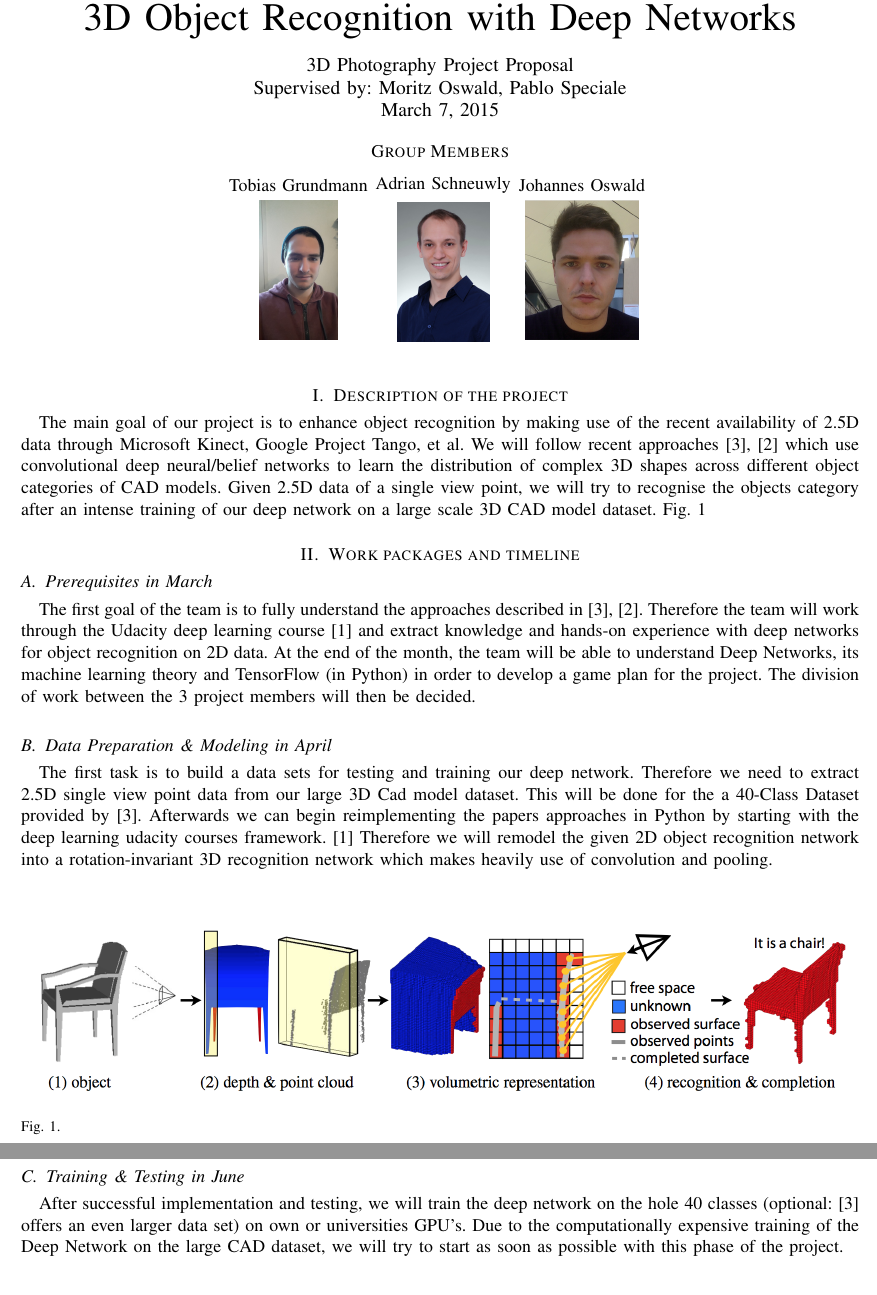
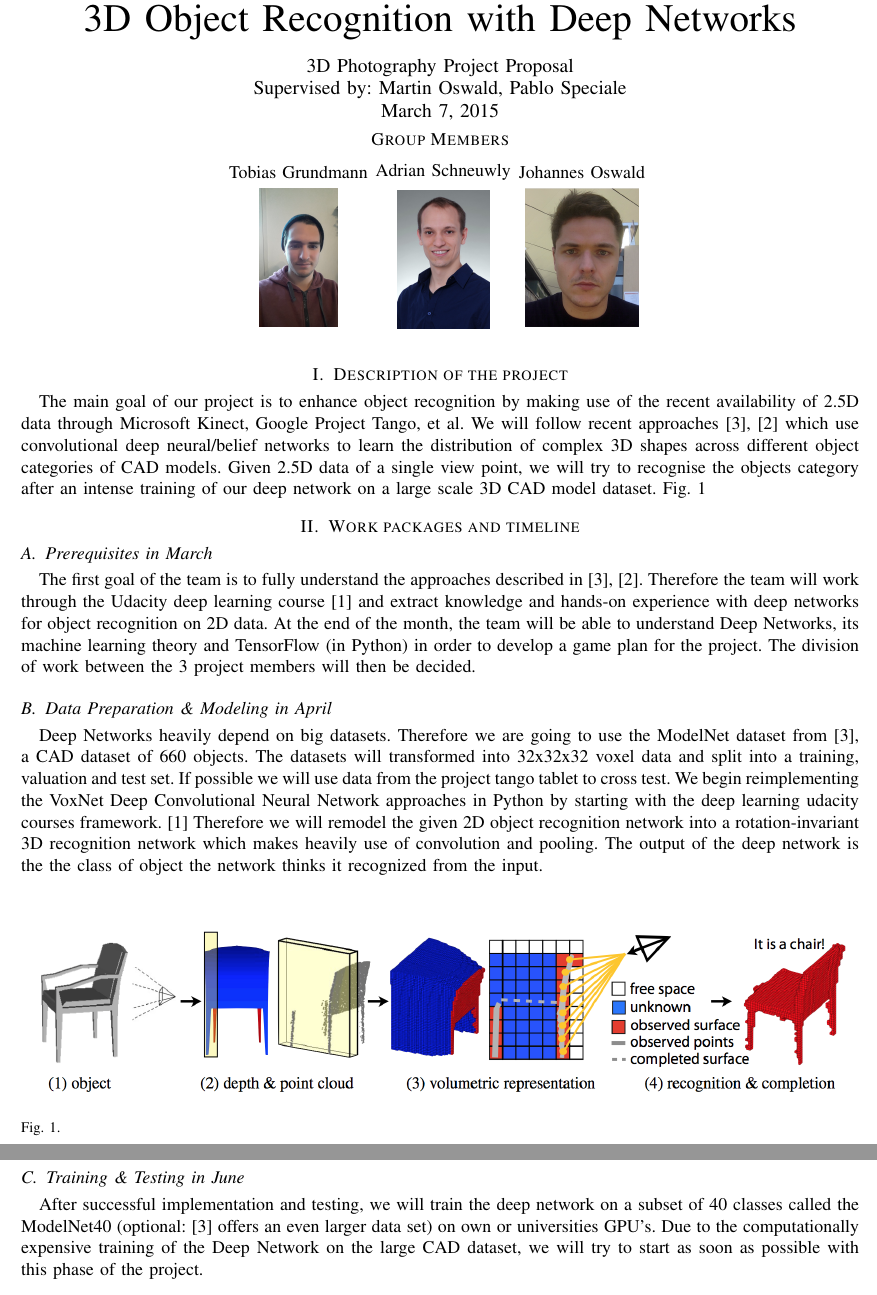
Before and after one commit to AICAE/Deep-3D-Obj-Recognition, a LaTeX paper (Project Proposal/3DPhoto_Proposal_Grundmann_Schneuwly_Oswald.tex): two parts of pages 1 and 2 of 2, joined at a grey line, cut so that both start at the same text. Compiled offline with pdfLaTeX.

Commit message:
Added Changes from Martin
@adrischn @voswaldj

Ich habe mal versucht einzubauen was Martin vorgeschlagen hat. Ich hab irgendwie nicht ganz verstanden was der unterschied zwischen dem was du geschrieben hast Johannes und dem was Martin hören will. Daher erstmal als Pull Request

```diff
--- a/Project Proposal/3DPhoto_Proposal_Grundmann_Schneuwly_Oswald.tex
+++ b/Project Proposal/3DPhoto_Proposal_Grundmann_Schneuwly_Oswald.tex
@@ -6,7 +6,7 @@
 \usepackage{graphicx}
 % Enter the project title and your project supervisor here
 \newcommand{\ProjectTitle}{3D Object Recognition with Deep Networks}
-\newcommand{\ProjectSupervisor}{Moritz Oswald, Pablo Speciale}
+\newcommand{\ProjectSupervisor}{Martin Oswald, Pablo Speciale}
 \newcommand{\DateOfReport}{March 7, 2015}
 
 % Enter the team members' names and path to their photos. Comment / uncomment related definitions if the number of members are different than 2.
@@ -58,10 +58,10 @@ At the end of the month, the team will be able to understand Deep Networks, its
 The division of work between the 3 project members will then be decided.
 
 \subsection{Data Preparation \& Modeling in April}
-The first task is to build a data sets for testing and training our deep network. Therefore we need to extract 2.5D single view point data from our large 3D Cad model dataset. This will be done for the a 40-Class Dataset provided by \cite{wu}. Afterwards we can begin reimplementing the papers approaches in Python by starting with the deep learning udacity courses framework. \cite{uda} Therefore we will remodel the given 2D object recognition network into a rotation-invariant 3D recognition network which makes heavily use of  convolution and pooling.
+Deep Networks heavily depend on big datasets. Therefore we are going to use the ModelNet dataset from \cite{wu}, a CAD dataset of 660 objects. The datasets will transformed into 32x32x32 voxel data and split into a training, valuation and test set. If possible we will use data from the project tango tablet to cross test. We begin reimplementing the VoxNet Deep Convolutional Neural Network approaches in Python by starting with the deep learning udacity courses framework. \cite{uda} Therefore we will remodel the given 2D object recognition network into a rotation-invariant 3D recognition network which makes heavily use of convolution and pooling. The output of the deep network is the the class of object the network thinks it recognized from the input.
 
 \subsection{Training \& Testing in June}
-After successful implementation and testing, we will train the deep network on the hole 40 classes (optional: \cite{wu} offers an even larger data set) on own or universities GPU's.
+After successful implementation and testing, we will train the deep network on a subset of 40 classes called the ModelNet40 (optional: \cite{wu} offers an even larger data set) on own or universities GPU's.
 Due to the computationally expensive training of the Deep Network on the large CAD dataset, we will try to start as soon as possible with this phase of the project.
 \section{Outcomes and Demonstration}
 
```
